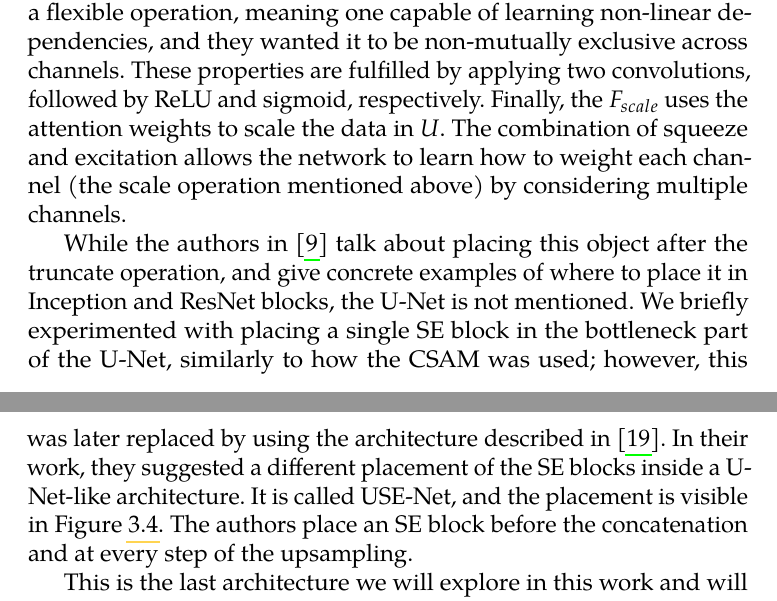
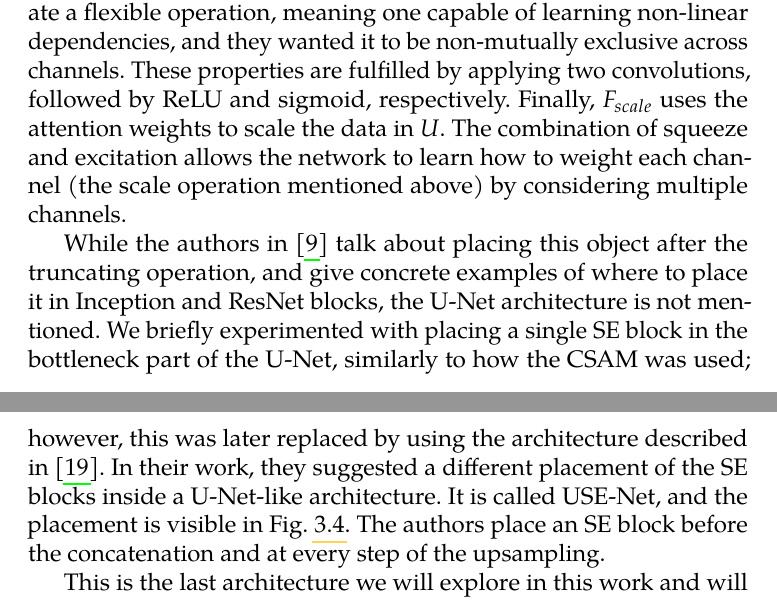
Before and after one commit to BrPetrus/master-thesis, a LaTeX thesis (main.tex): two parts of pages 25 and 27 of 68, joined at a grey line, cut so that both start at the same text. Compiled offline with pdfLaTeX.

Commit message:
finished architecture chapter

```diff
--- a/main.tex
+++ b/main.tex
@@ -298,7 +298,7 @@ In \parencite{Hu2018}, researchers demonstrated how a simple small block, called
 
 The general principle of a squeeze-and-excitation block is illustrated in Figure \ref{fig:seblock}. The main idea is that we allow the network to learn the significance of each channel automatically during training. As its name suggests, there is a squeeze operation where the channels are compressed, followed by an excitation step that produces channel weights between 0.0 and 1.0, which multiply the values in the original data. The researchers postulate that this improves the network's quality of representation by modelling the interdependencies between channels of the output of the convolution layers \parencite{Hu2018}.
 
-Let us look at it in more detail. The SE block, shown in Figure \ref{fig:seblock}, consists of four operations: truncate, squeeze, excitation, and scaling. The truncate operation, denoted as $F_{TR}$, is a general convolutional operator that reduces the dimension. This step is not crucial in the scheme, but it is mainly to illustrate the point that the SE block is usually built upon some operation. More importantly, the transformed data is then run through a squeeze operation, which performs a global operation - in our case, global average pooling - across the entire channel. After that, the excitation operation comes. This operation was designed to possess the following properties: they aimed to create a flexible operation, meaning one capable of learning non-linear dependencies, and they wanted it to be non-mutually exclusive across channels. These properties are fulfilled by applying two convolutions, followed by ReLU and sigmoid, respectively. Finally, the $F_{scale}$ uses the attention weights to scale the data in $U$. The combination of squeeze and excitation allows the network to learn how to weight each channel (the scale operation mentioned above) by considering multiple channels.
+Let us look at it in more detail. The SE block, shown in Fig. \ref{fig:seblock}, consists of four operations: truncate, squeeze, excitation, and scaling. The truncate operation, denoted as $F_{TR}$, is a general convolutional operator that reduces the dimension. This step is not crucial in the scheme, but it is mainly to illustrate the point that the SE block is usually built upon some operation. More importantly, the transformed data is then run through a squeeze operation, which performs a global operation --- in our case, global average pooling --- across the entire channel. After that, the excitation operation comes. This operation was designed to possess the following properties: they aimed to create a flexible operation, meaning one capable of learning non-linear dependencies, and they wanted it to be non-mutually exclusive across channels. These properties are fulfilled by applying two convolutions, followed by ReLU and sigmoid, respectively. Finally, $F_{scale}$ uses the attention weights to scale the data in $U$. The combination of squeeze and excitation allows the network to learn how to weight each channel (the scale operation mentioned above) by considering multiple channels.
 
 % todo: check if it is global average pooling
 % todo: move to implementation
@@ -320,7 +320,7 @@ Let us look at it in more detail. The SE block, shown in Figure \ref{fig:seblock
     \label{fig:usenet}
 \end{figure}
 
-While the authors in \parencite{Hu2018} talk about placing this object after the truncate operation, and give concrete examples of where to place it in Inception and ResNet blocks, the U-Net is not mentioned. We briefly experimented with placing a single SE block in the bottleneck part of the U-Net, similarly to how the CSAM was used; however, this was later replaced by using the architecture described in \parencite{Rundo2019}. In their work, they suggested a different placement of the SE blocks inside a U-Net-like architecture. It is called USE-Net, and the placement is visible in Figure \ref{fig:usenet}. The authors place an SE block before the concatenation and at every step of the upsampling.
+While the authors in \parencite{Hu2018} talk about placing this object after the truncating operation, and give concrete examples of where to place it in Inception and ResNet blocks, the U-Net architecture is not mentioned. We briefly experimented with placing a single SE block in the bottleneck part of the U-Net, similarly to how the CSAM was used; however, this was later replaced by using the architecture described in \parencite{Rundo2019}. In their work, they suggested a different placement of the SE blocks inside a U-Net-like architecture. It is called USE-Net, and the placement is visible in Fig. \ref{fig:usenet}. The authors place an SE block before the concatenation and at every step of the upsampling.
 
 This is the last architecture we will explore in this work and will be referred to as the AnisoUNet-UseNet variant.
 
```
Also changed, not shown: main.tex (2 more changed lines).
